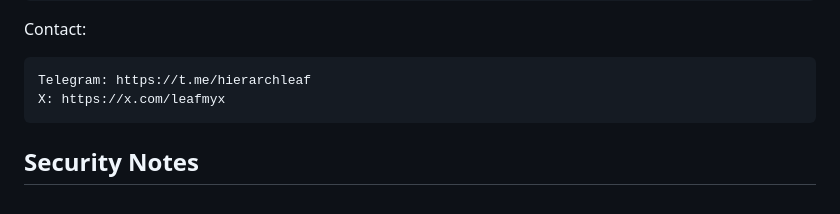
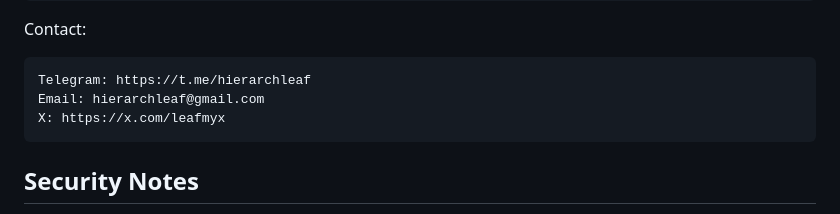
Before and after one commit to leafwithered/copymarket-agent-economy, a Markdown page: README.md, the part around the change. Drawn GitHub-style.

Commit message:
Add email to reviewer contact
Updated README to include detailed project description, grant fit, revenue path, agent responsibilities, and verification steps.

````diff
--- a/README.md
+++ b/README.md
@@ -265,6 +265,7 @@ Contact:
 
 ```text
 Telegram: https://t.me/hierarchleaf
+Email: hierarchleaf@gmail.com
 X: https://x.com/leafmyx
 ```
 
````
